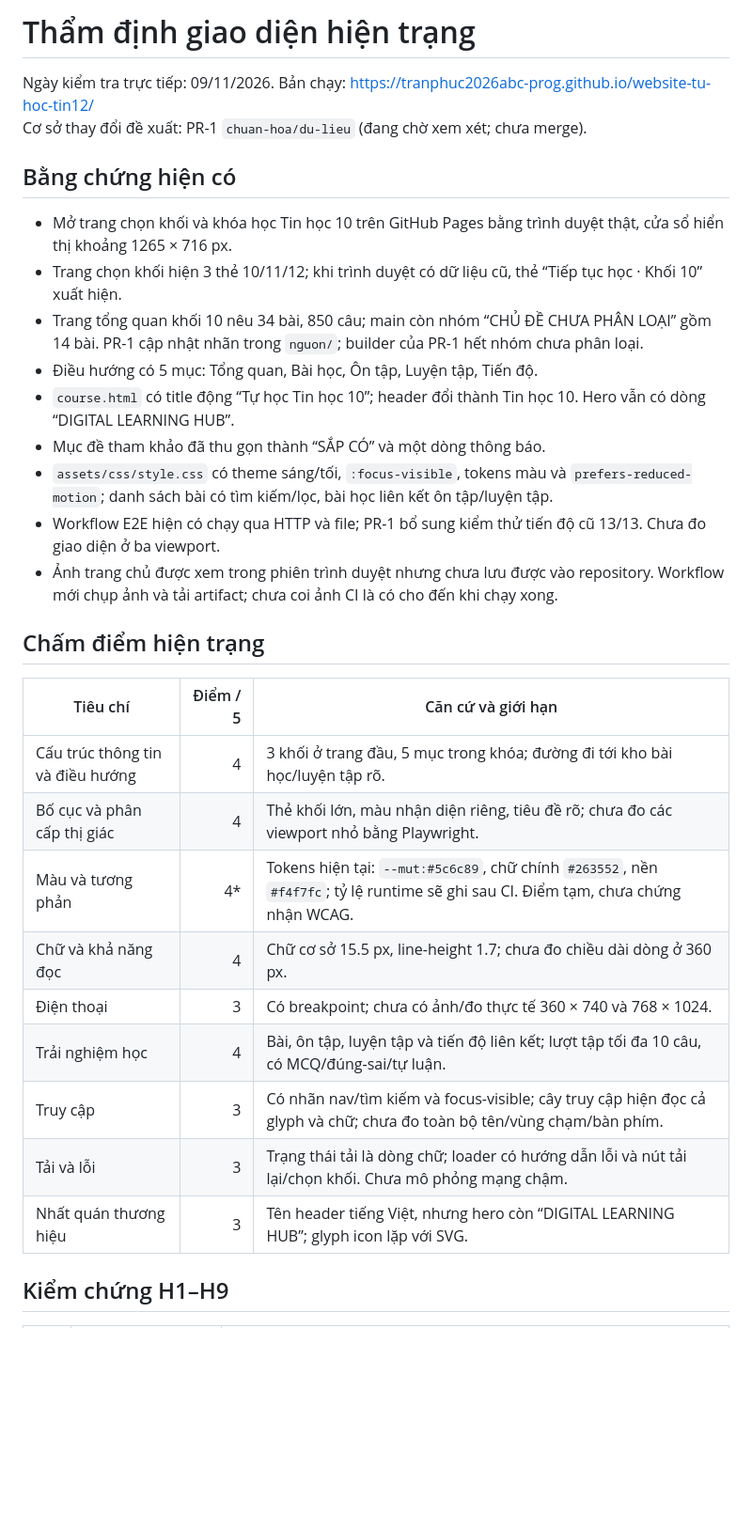
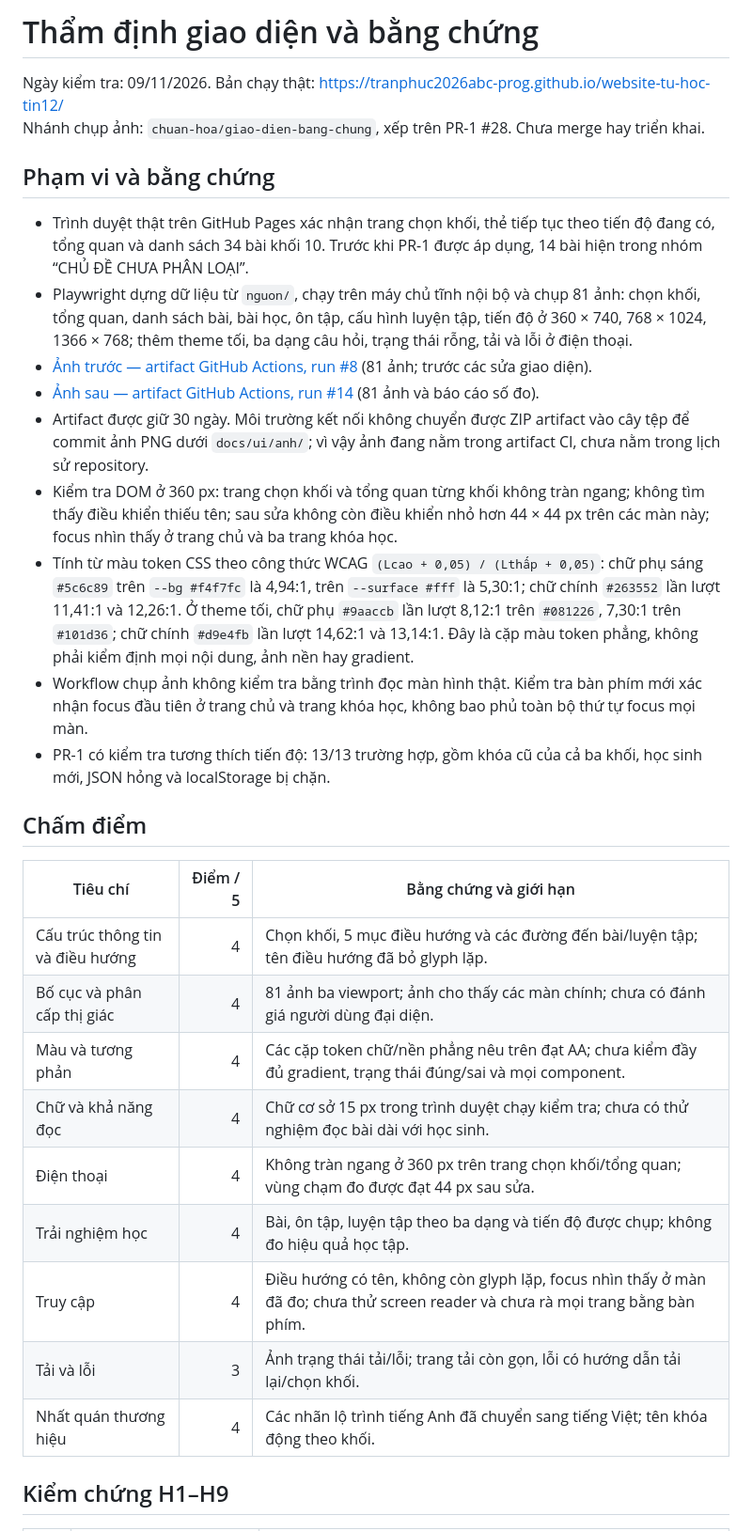
Before and after one commit to tranphuc2026abc-prog/website-tu-hoc-tin12, a Markdown page: docs/ui/PHAN_TICH_GIAO_DIEN.md, the part around one of its changes. Shown at 94% size. Rendered like a GitHub page; blank space fills up the shorter version.

Commit message:
Cập nhật thẩm định theo bằng chứng chạy thật

```diff
--- a/docs/ui/PHAN_TICH_GIAO_DIEN.md
+++ b/docs/ui/PHAN_TICH_GIAO_DIEN.md
@@ -1,33 +1,33 @@
-# Thẩm định giao diện hiện trạng
+# Thẩm định giao diện và bằng chứng
 
-Ngày kiểm tra trực tiếp: 09/11/2026. Bản chạy: https://tranphuc2026abc-prog.github.io/website-tu-hoc-tin12/
-Cơ sở thay đổi đề xuất: PR-1 `chuan-hoa/du-lieu` (đang chờ xem xét; chưa merge).
+Ngày kiểm tra: 09/11/2026. Bản chạy thật: https://tranphuc2026abc-prog.github.io/website-tu-hoc-tin12/
+Nhánh chụp ảnh: `chuan-hoa/giao-dien-bang-chung`, xếp trên PR-1 #28. Chưa merge hay triển khai.
 
-## Bằng chứng hiện có
+## Phạm vi và bằng chứng
 
-- Mở trang chọn khối và khóa học Tin học 10 trên GitHub Pages bằng trình duyệt thật, cửa sổ hiển thị khoảng 1265 × 716 px.
-- Trang chọn khối hiện 3 thẻ 10/11/12; khi trình duyệt có dữ liệu cũ, thẻ “Tiếp tục học · Khối 10” xuất hiện.
-- Trang tổng quan khối 10 nêu 34 bài, 850 câu; main còn nhóm “CHỦ ĐỀ CHƯA PHÂN LOẠI” gồm 14 bài. PR-1 cập nhật nhãn trong `nguon/`; builder của PR-1 hết nhóm chưa phân loại.
-- Điều hướng có 5 mục: Tổng quan, Bài học, Ôn tập, Luyện tập, Tiến độ.
-- `course.html` có title động “Tự học Tin học 10”; header đổi thành Tin học 10. Hero vẫn có dòng “DIGITAL LEARNING HUB”.
-- Mục đề tham khảo đã thu gọn thành “SẮP CÓ” và một dòng thông báo.
-- `assets/css/style.css` có theme sáng/tối, `:focus-visible`, tokens màu và `prefers-reduced-motion`; danh sách bài có tìm kiếm/lọc, bài học liên kết ôn tập/luyện tập.
-- Workflow E2E hiện có chạy qua HTTP và file; PR-1 bổ sung kiểm thử tiến độ cũ 13/13. Chưa đo giao diện ở ba viewport.
-- Ảnh trang chủ được xem trong phiên trình duyệt nhưng chưa lưu được vào repository. Workflow mới chụp ảnh và tải artifact; chưa coi ảnh CI là có cho đến khi chạy xong.
+- Trình duyệt thật trên GitHub Pages xác nhận trang chọn khối, thẻ tiếp tục theo tiến độ đang có, tổng quan và danh sách 34 bài khối 10. Trước khi PR-1 được áp dụng, 14 bài hiện trong nhóm “CHỦ ĐỀ CHƯA PHÂN LOẠI”.
+- Playwright dựng dữ liệu từ `nguon/`, chạy trên máy chủ tĩnh nội bộ và chụp 81 ảnh: chọn khối, tổng quan, danh sách bài, bài học, ôn tập, cấu hình luyện tập, tiến độ ở 360 × 740, 768 × 1024, 1366 × 768; thêm theme tối, ba dạng câu hỏi, trạng thái rỗng, tải và lỗi ở điện thoại.
+- [Ảnh trước — artifact GitHub Actions, run #8](https://github.com/tranphuc2026abc-prog/website-tu-hoc-tin12/actions/runs/42548475155) (81 ảnh; trước các sửa giao diện).
+- [Ảnh sau — artifact GitHub Actions, run #14](https://github.com/tranphuc2026abc-prog/website-tu-hoc-tin12/actions/runs/42549392559) (81 ảnh và báo cáo số đo).
+- Artifact được giữ 30 ngày. Môi trường kết nối không chuyển được ZIP artifact vào cây tệp để commit ảnh PNG dưới `docs/ui/anh/`; vì vậy ảnh đang nằm trong artifact CI, chưa nằm trong lịch sử repository.
+- Kiểm tra DOM ở 360 px: trang chọn khối và tổng quan từng khối không tràn ngang; không tìm thấy điều khiển thiếu tên; sau sửa không còn điều khiển nhỏ hơn 44 × 44 px trên các màn này; focus nhìn thấy ở trang chủ và ba trang khóa học.
+- Tính từ màu token CSS theo công thức WCAG `(Lcao + 0,05) / (Lthấp + 0,05)`: chữ phụ sáng `#5c6c89` trên `--bg #f4f7fc` là 4,94:1, trên `--surface #fff` là 5,30:1; chữ chính `#263552` lần lượt 11,41:1 và 12,26:1. Ở theme tối, chữ phụ `#9aaccb` lần lượt 8,12:1 trên `#081226`, 7,30:1 trên `#101d36`; chữ chính `#d9e4fb` lần lượt 14,62:1 và 13,14:1. Đây là cặp màu token phẳng, không phải kiểm định mọi nội dung, ảnh nền hay gradient.
+- Workflow chụp ảnh không kiểm tra bằng trình đọc màn hình thật. Kiểm tra bàn phím mới xác nhận focus đầu tiên ở trang chủ và trang khóa học, không bao phủ toàn bộ thứ tự focus mọi màn.
+- PR-1 có kiểm tra tương thích tiến độ: 13/13 trường hợp, gồm khóa cũ của cả ba khối, học sinh mới, JSON hỏng và localStorage bị chặn.
 
-## Chấm điểm hiện trạng
+## Chấm điểm
 
-| Tiêu chí | Điểm / 5 | Căn cứ và giới hạn |
+| Tiêu chí | Điểm / 5 | Bằng chứng và giới hạn |
 |---|---:|---|
-| Cấu trúc thông tin và điều hướng | 4 | 3 khối ở trang đầu, 5 mục trong khóa; đường đi tới kho bài học/luyện tập rõ. |
-| Bố cục và phân cấp thị giác | 4 | Thẻ khối lớn, màu nhận diện riêng, tiêu đề rõ; chưa đo các viewport nhỏ bằng Playwright. |
-| Màu và tương phản | 4* | Tokens hiện tại: `--mut:#5c6c89`, chữ chính `#263552`, nền `#f4f7fc`; tỷ lệ runtime sẽ ghi sau CI. Điểm tạm, chưa chứng nhận WCAG. |
-| Chữ và khả năng đọc | 4 | Chữ cơ sở 15.5 px, line-height 1.7; chưa đo chiều dài dòng ở 360 px. |
-| Điện thoại | 3 | Có breakpoint; chưa có ảnh/đo thực tế 360 × 740 và 768 × 1024. |
-| Trải nghiệm học | 4 | Bài, ôn tập, luyện tập và tiến độ liên kết; lượt tập tối đa 10 câu, có MCQ/đúng-sai/tự luận. |
-| Truy cập | 3 | Có nhãn nav/tìm kiếm và focus-visible; cây truy cập hiện đọc cả glyph và chữ; chưa đo toàn bộ tên/vùng chạm/bàn phím. |
-| Tải và lỗi | 3 | Trạng thái tải là dòng chữ; loader có hướng dẫn lỗi và nút tải lại/chọn khối. Chưa mô phỏng mạng chậm. |
-| Nhất quán thương hiệu | 3 | Tên header tiếng Việt, nhưng hero còn “DIGITAL LEARNING HUB”; glyph icon lặp với SVG. |
+| Cấu trúc thông tin và điều hướng | 4 | Chọn khối, 5 mục điều hướng và các đường đến bài/luyện tập; tên điều hướng đã bỏ glyph lặp. |
+| Bố cục và phân cấp thị giác | 4 | 81 ảnh ba viewport; ảnh cho thấy các màn chính; chưa có đánh giá người dùng đại diện. |
+| Màu và tương phản | 4 | Các cặp token chữ/nền phẳng nêu trên đạt AA; chưa kiểm đầy đủ gradient, trạng thái đúng/sai và mọi component. |
+| Chữ và khả năng đọc | 4 | Chữ cơ sở 15 px trong trình duyệt chạy kiểm tra; chưa có thử nghiệm đọc bài dài với học sinh. |
+| Điện thoại | 4 | Không tràn ngang ở 360 px trên trang chọn khối/tổng quan; vùng chạm đo được đạt 44 px sau sửa. |
+| Trải nghiệm học | 4 | Bài, ôn tập, luyện tập theo ba dạng và tiến độ được chụp; không đo hiệu quả học tập. |
+| Truy cập | 4 | Điều hướng có tên, không còn glyph lặp, focus nhìn thấy ở màn đã đo; chưa thử screen reader và chưa rà mọi trang bằng bàn phím. |
+| Tải và lỗi | 3 | Ảnh trạng thái tải/lỗi; trang tải còn gọn, lỗi có hướng dẫn tải lại/chọn khối. |
+| Nhất quán thương hiệu | 4 | Các nhãn lộ trình tiếng Anh đã chuyển sang tiếng Việt; tên khóa động theo khối. |
 
 ## Kiểm chứng H1–H9
 
```
Also changed, not shown: other parts of docs/ui/PHAN_TICH_GIAO_DIEN.md (+20 -17 lines).
